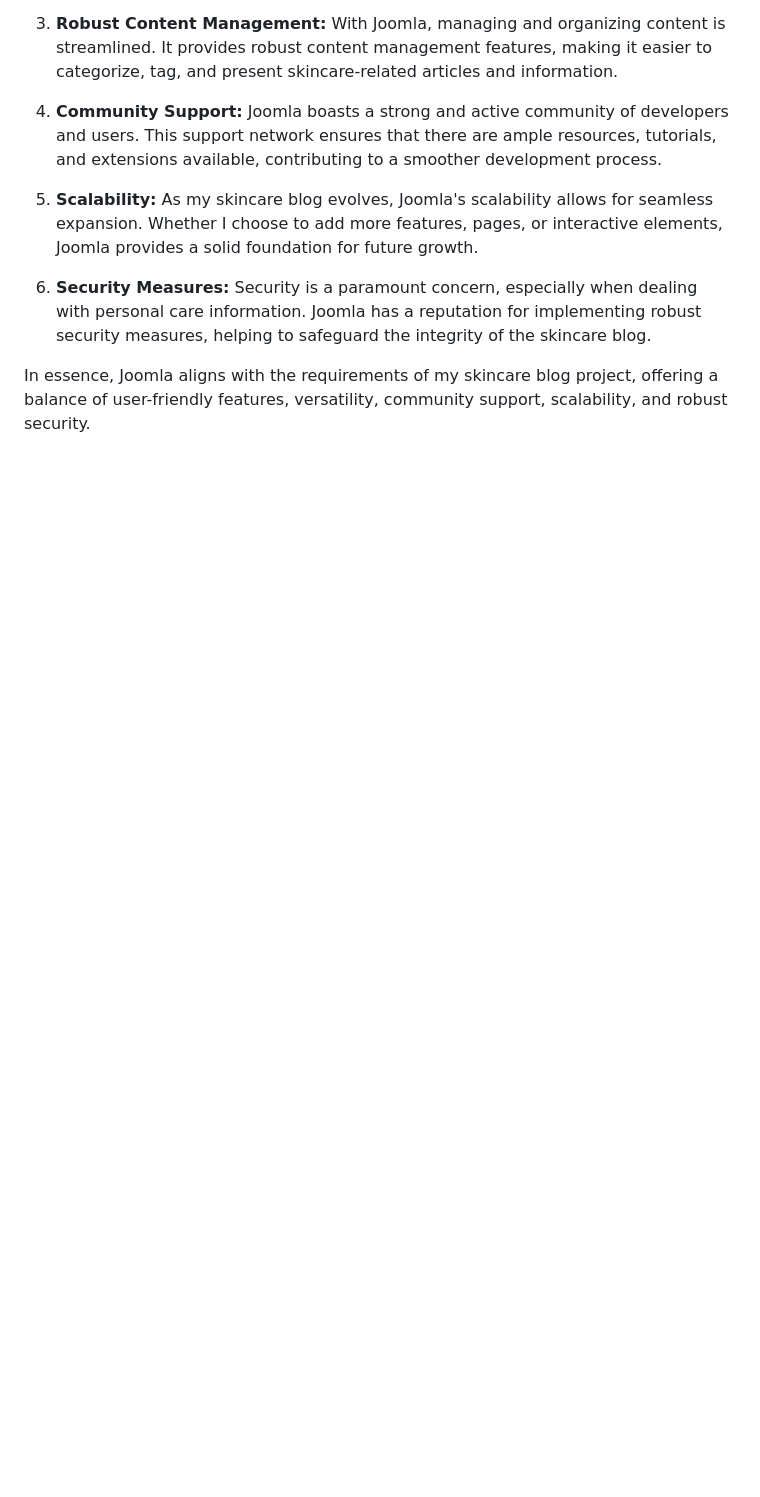
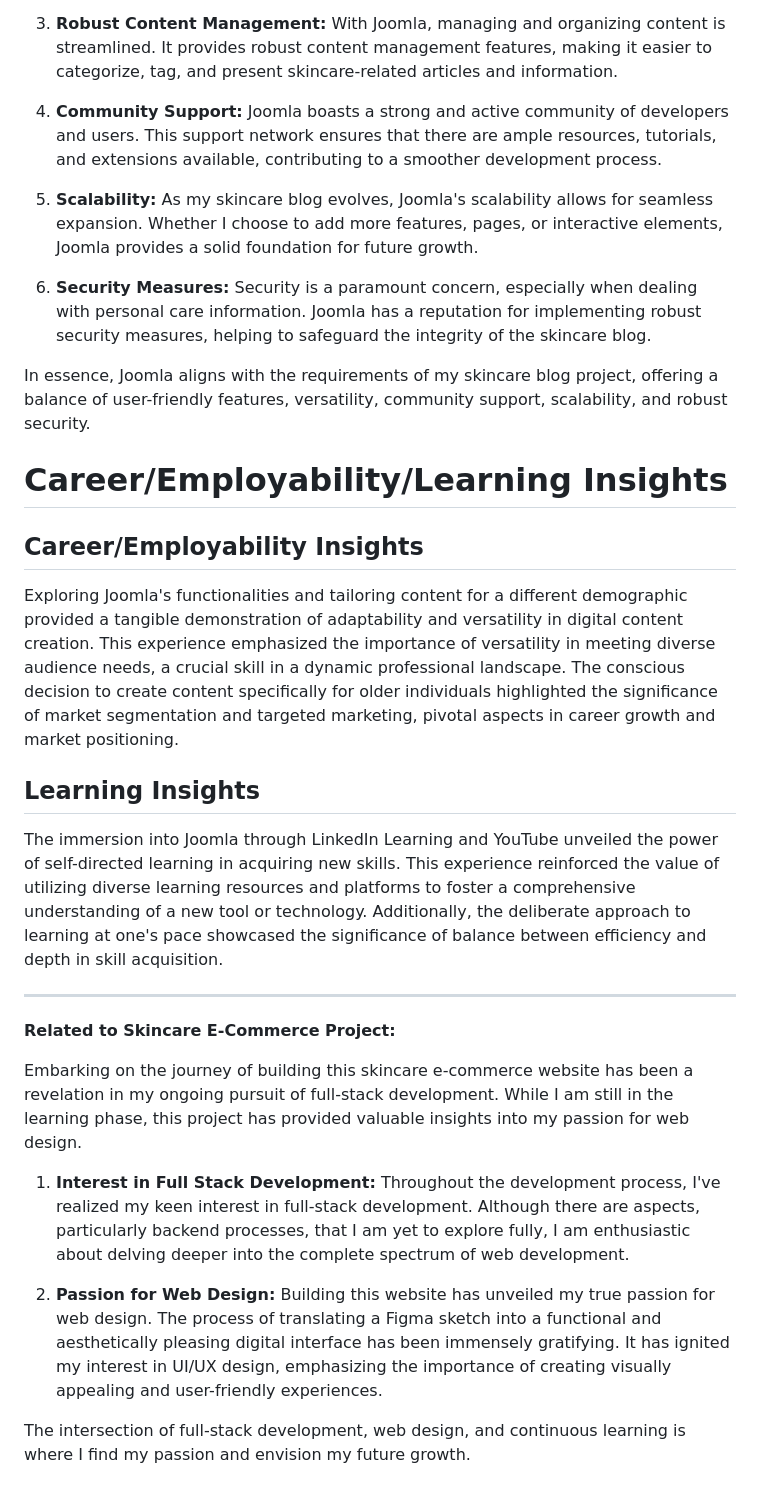
Before and after one commit to ZarChi123/CMS-Practicals, a Markdown page: Week 2/README.md, the part around the change. Drawn GitHub-style; blank space fills up the shorter version.

```diff
--- a/Week 2/README.md
+++ b/Week 2/README.md
@@ -106,3 +106,24 @@ In selecting Joomla for my skincare blog project, I considered various factors t
 6. **Security Measures:** Security is a paramount concern, especially when dealing with personal care information. Joomla has a reputation for implementing robust security measures, helping to safeguard the integrity of the skincare blog.
 
 In essence, Joomla aligns with the requirements of my skincare blog project, offering a balance of user-friendly features, versatility, community support, scalability, and robust security.
+# Career/Employability/Learning Insights
+
+## Career/Employability Insights
+
+Exploring Joomla's functionalities and tailoring content for a different demographic provided a tangible demonstration of adaptability and versatility in digital content creation. This experience emphasized the importance of versatility in meeting diverse audience needs, a crucial skill in a dynamic professional landscape. The conscious decision to create content specifically for older individuals highlighted the significance of market segmentation and targeted marketing, pivotal aspects in career growth and market positioning.
+
+## Learning Insights
+
+The immersion into Joomla through LinkedIn Learning and YouTube unveiled the power of self-directed learning in acquiring new skills. This experience reinforced the value of utilizing diverse learning resources and platforms to foster a comprehensive understanding of a new tool or technology. Additionally, the deliberate approach to learning at one's pace showcased the significance of balance between efficiency and depth in skill acquisition.
+
+---
+
+**Related to Skincare E-Commerce Project:**
+
+Embarking on the journey of building this skincare e-commerce website has been a revelation in my ongoing pursuit of full-stack development. While I am still in the learning phase, this project has provided valuable insights into my passion for web design.
+
+1. **Interest in Full Stack Development:** Throughout the development process, I've realized my keen interest in full-stack development. Although there are aspects, particularly backend processes, that I am yet to explore fully, I am enthusiastic about delving deeper into the complete spectrum of web development.
+
+2. **Passion for Web Design:** Building this website has unveiled my true passion for web design. The process of translating a Figma sketch into a functional and aesthetically pleasing digital interface has been immensely gratifying. It has ignited my interest in UI/UX design, emphasizing the importance of creating visually appealing and user-friendly experiences.
+
+The intersection of full-stack development, web design, and continuous learning is where I find my passion and envision my future growth.
```
